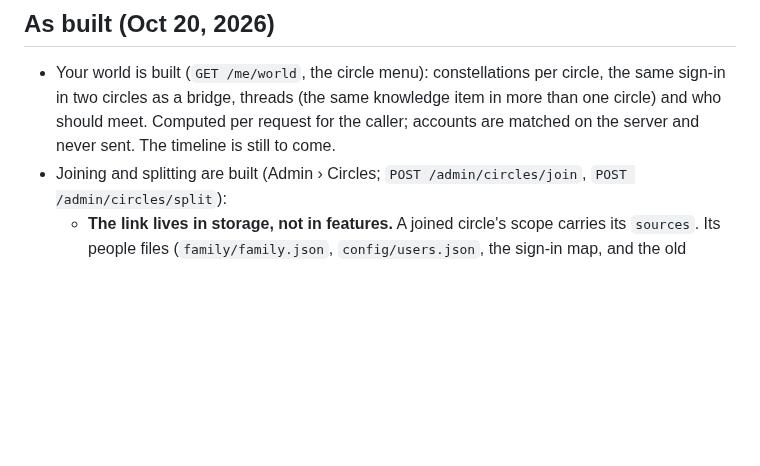
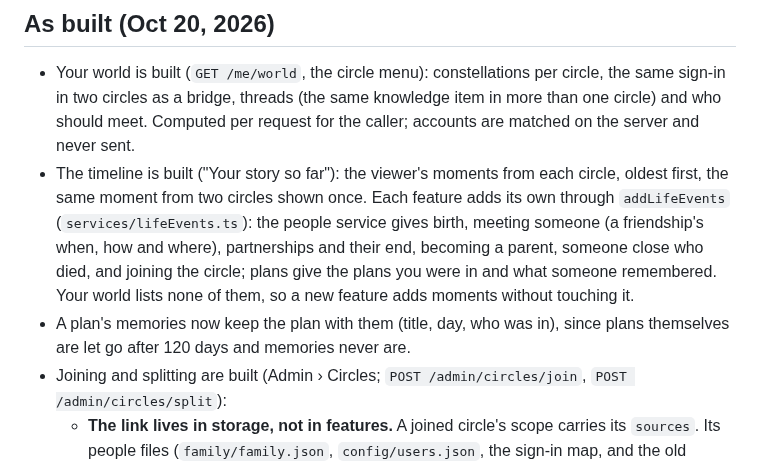
Before and after one commit to yeahthisisrob/family-trivia, a Markdown page: docs/decisions/0018-your-world.md, the part around the change. GitHub-like rendering; blank space fills up the shorter version.

```diff
--- a/docs/decisions/0018-your-world.md
+++ b/docs/decisions/0018-your-world.md
@@ -51,7 +51,16 @@ each other (0015), so nobody sees that picture.
   circle, the same sign-in in two circles as a bridge, threads (the same
   knowledge item in more than one circle) and who should meet. Computed per
   request for the caller; accounts are matched on the server and never sent.
-  The timeline is still to come.
+- The timeline is built ("Your story so far"): the viewer's moments from each
+  circle, oldest first, the same moment from two circles shown once. Each
+  feature adds its own through `addLifeEvents` (`services/lifeEvents.ts`):
+  the people service gives birth, meeting someone (a friendship's when, how
+  and where), partnerships and their end, becoming a parent, someone close
+  who died, and joining the circle; plans give the plans you were in and
+  what someone remembered. Your world lists none of them, so a new feature
+  adds moments without touching it.
+- A plan's memories now keep the plan with them (title, day, who was in),
+  since plans themselves are let go after 120 days and memories never are.
 - Joining and splitting are built (Admin › Circles; `POST /admin/circles/join`,
   `POST /admin/circles/split`):
   - **The link lives in storage, not in features.** A joined circle's scope
```
Also changed, not shown: README.md (+1 -1 lines), docs/screenshots/your-world.png, 16 other files.
